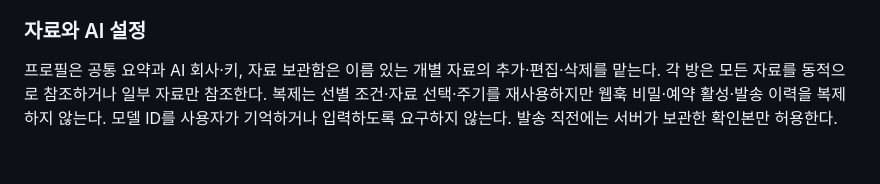
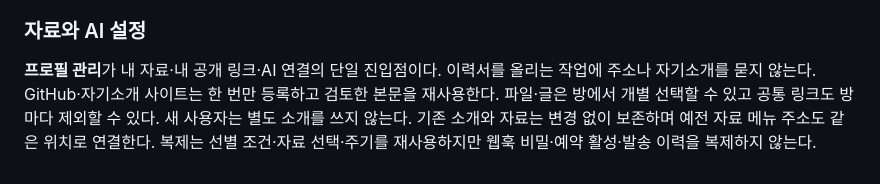
Before and after one commit to ghdtjdwn/jobevent, a Markdown page: DESIGN.md, the part around the change. Drawn GitHub-style.

```diff
--- a/DESIGN.md
+++ b/DESIGN.md
@@ -74,4 +74,4 @@ Active · 2026-11-20 · 회원 진입, 모바일/데스크톱 작업공간, 알
 
 ### 자료와 AI 설정
 
-프로필은 공통 요약과 AI 회사·키, 자료 보관함은 이름 있는 개별 자료의 추가·편집·삭제를 맡는다. 각 방은 모든 자료를 동적으로 참조하거나 일부 자료만 참조한다. 복제는 선별 조건·자료 선택·주기를 재사용하지만 웹훅 비밀·예약 활성·발송 이력을 복제하지 않는다. 모델 ID를 사용자가 기억하거나 입력하도록 요구하지 않는다. 발송 직전에는 서버가 보관한 확인본만 허용한다.
+**프로필 관리**가 내 자료·내 공개 링크·AI 연결의 단일 진입점이다. 이력서를 올리는 작업에 주소나 자기소개를 묻지 않는다. GitHub·자기소개 사이트는 한 번만 등록하고 검토한 본문을 재사용한다. 파일·글은 방에서 개별 선택할 수 있고 공통 링크도 방마다 제외할 수 있다. 새 사용자는 별도 소개를 쓰지 않는다. 기존 소개와 자료는 변경 없이 보존하며 예전 자료 메뉴 주소도 같은 위치로 연결한다. 복제는 선별 조건·자료 선택·주기를 재사용하지만 웹훅 비밀·예약 활성·발송 이력을 복제하지 않는다.
```
Also changed, not shown: README.md (+2 -2 lines), docs/profile-mobile.png (added), 11 other files.
